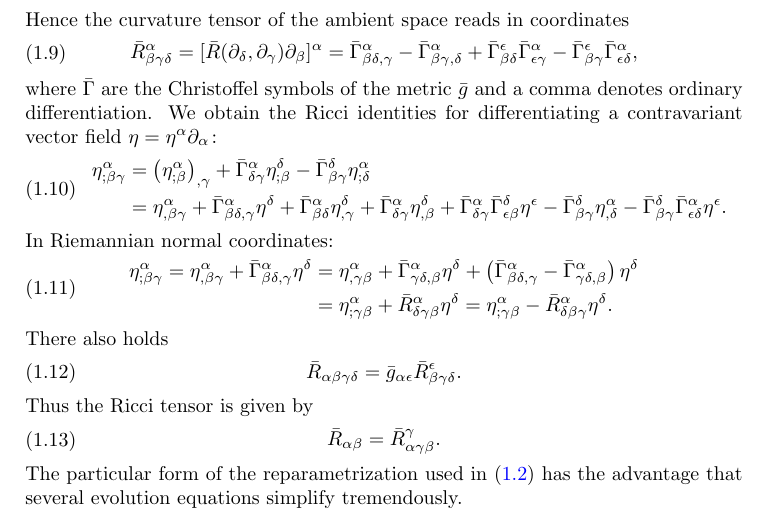
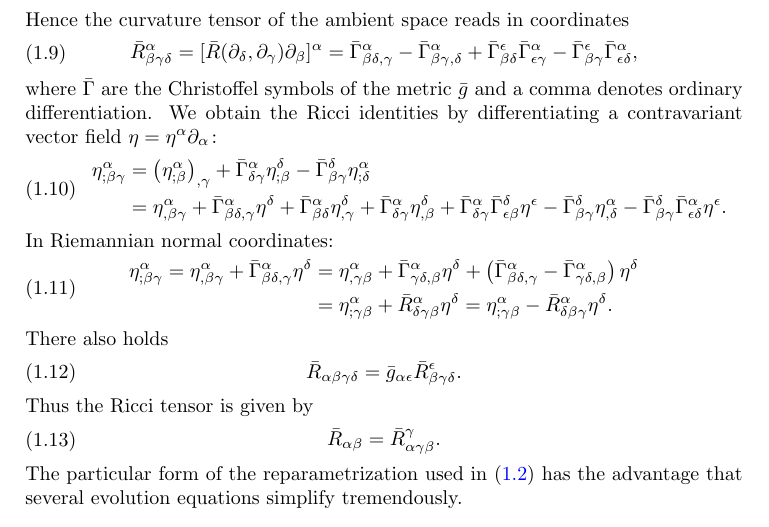
Before and after one commit to pabryan/harnack_hypersurface, a LaTeX paper (main.tex): part of page 2 of 15, cut so that both start at the same text. Compiled offline with pdfLaTeX.

Commit message:
Update on Overleaf.

```diff
--- a/main.tex
+++ b/main.tex
@@ -45,7 +45,7 @@ and the $(0,4)$ version is
 Hence the curvature tensor of the ambient space reads in coordinates
 \eq{\-R^{\a}_{\b\g\d}= [\-R(\partial_{\delta}, \partial_{\gamma})\partial_{\beta}]^{\alpha} = \-\G^{\a}_{\b\d,\g}-\-\G^{\a}_{\b\g,\d}+\-\G^{\e}_{\b\d}\-\G^{\a}_{\e\g}-\-\G^{\e}_{\b\g}\-\G^{\a}_{\e\d},}
 where $\-\G$ are the Christoffel symbols of the metric $\-g$ and a comma denotes ordinary differentiation.
-We obtain the Ricci identities for differentiating a contravariant vector field $\eta=\eta^{\a}\del_{\a}\cn$
+We obtain the Ricci identities by differentiating a contravariant vector field $\eta=\eta^{\a}\del_{\a}\cn$
 \eq{\eta^{\a}_{;\b\g}&=\br{\eta^{\a}_{;\b}}_{,\g}+\-\G^{\a}_{\d\g}\eta^{\d}_{;\b}-\-\G^{\d}_{\b\g}\eta^{\a}_{;\d}\\
                     &=\eta^{\a}_{,\b\g}+\-\G^{\a}_{\b\d,\g}\eta^{\d}+\-\G^{\a}_{\b\d}\eta^{\d}_{,\g}+\-\G^{\a}_{\d\g}\eta^{\d}_{,\b}+\-\G^{\a}_{\d\g}\-\G^{\d}_{\e\b}\eta^{\e}-\-\G^{\d}_{\b\g}\eta^{\a}_{,\d}-\-\G^{\d}_{\b\g}\-\G^{\a}_{\e\d}\eta^{\e}.}
 In Riemannian normal coordinates:
```
